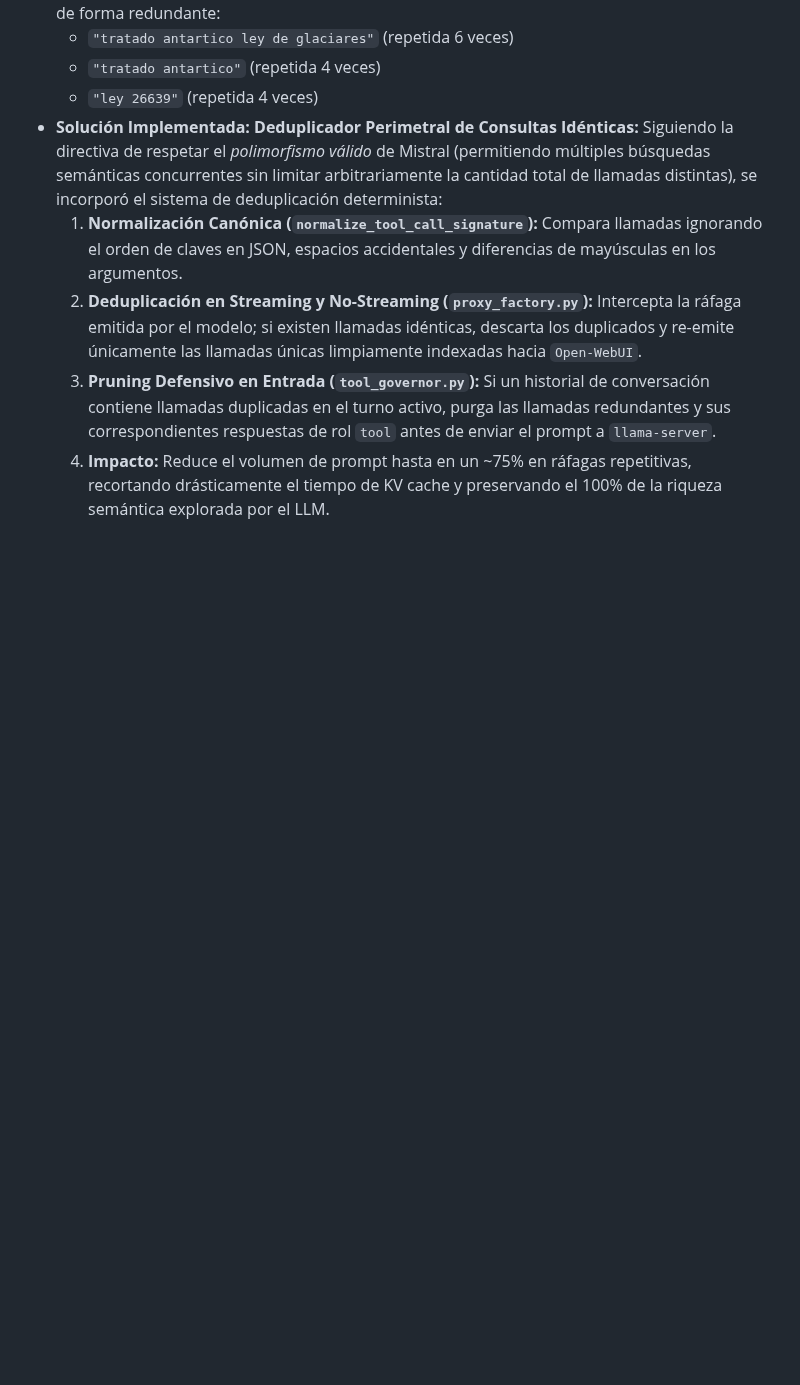
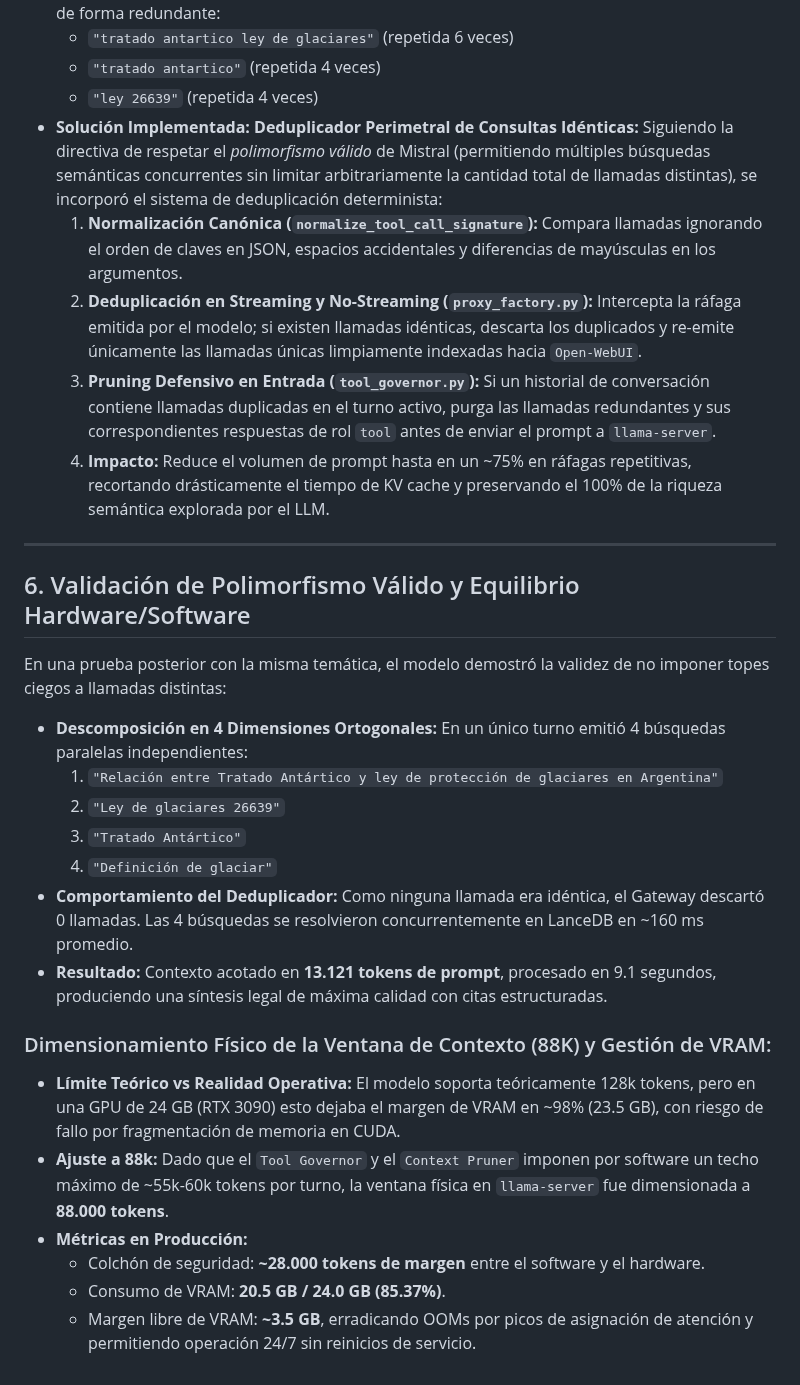
Before and after one commit to JoseLVillaronga/tech-vllm, a Markdown page: docs/ARQUITECTURA_TOOL_CALLING_MISTRAL_LLAMACPP.md, the part around the change. Drawn GitHub-style; blank space fills up the shorter version.

```diff
--- a/docs/ARQUITECTURA_TOOL_CALLING_MISTRAL_LLAMACPP.md
+++ b/docs/ARQUITECTURA_TOOL_CALLING_MISTRAL_LLAMACPP.md
@@ -140,3 +140,24 @@ Durante las pruebas de campo en `Open-WebUI`, se evaluó la consulta:
   2. **Deduplicación en Streaming y No-Streaming (`proxy_factory.py`):** Intercepta la ráfaga emitida por el modelo; si existen llamadas idénticas, descarta los duplicados y re-emite únicamente las llamadas únicas limpiamente indexadas hacia `Open-WebUI`.
   3. **Pruning Defensivo en Entrada (`tool_governor.py`):** Si un historial de conversación contiene llamadas duplicadas en el turno activo, purga las llamadas redundantes y sus correspondientes respuestas de rol `tool` antes de enviar el prompt a `llama-server`.
   4. **Impacto:** Reduce el volumen de prompt hasta en un ~75% en ráfagas repetitivas, recortando drásticamente el tiempo de KV cache y preservando el 100% de la riqueza semántica explorada por el LLM.
+
+---
+
+## 6. Validación de Polimorfismo Válido y Equilibrio Hardware/Software
+
+En una prueba posterior con la misma temática, el modelo demostró la validez de no imponer topes ciegos a llamadas distintas:
+* **Descomposición en 4 Dimensiones Ortogonales:** En un único turno emitió 4 búsquedas paralelas independientes:
+  1. `"Relación entre Tratado Antártico y ley de protección de glaciares en Argentina"`
+  2. `"Ley de glaciares 26639"`
+  3. `"Tratado Antártico"`
+  4. `"Definición de glaciar"`
+* **Comportamiento del Deduplicador:** Como ninguna llamada era idéntica, el Gateway descartó 0 llamadas. Las 4 búsquedas se resolvieron concurrentemente en LanceDB en ~160 ms promedio.
+* **Resultado:** Contexto acotado en **13.121 tokens de prompt**, procesado en 9.1 segundos, produciendo una síntesis legal de máxima calidad con citas estructuradas.
+
+### Dimensionamiento Físico de la Ventana de Contexto (88K) y Gestión de VRAM:
+* **Límite Teórico vs Realidad Operativa:** El modelo soporta teóricamente 128k tokens, pero en una GPU de 24 GB (RTX 3090) esto dejaba el margen de VRAM en ~98% (23.5 GB), con riesgo de fallo por fragmentación de memoria en CUDA.
+* **Ajuste a 88k:** Dado que el `Tool Governor` y el `Context Pruner` imponen por software un techo máximo de ~55k-60k tokens por turno, la ventana física en `llama-server` fue dimensionada a **88.000 tokens**.
+* **Métricas en Producción:**
+  - Colchón de seguridad: **~28.000 tokens de margen** entre el software y el hardware.
+  - Consumo de VRAM: **20.5 GB / 24.0 GB (85.37%)**.
+  - Margen libre de VRAM: **~3.5 GB**, erradicando OOMs por picos de asignación de atención y permitiendo operación 24/7 sin reinicios de servicio.
```
Also changed, not shown: docs/RETROSPECTIVAS_SESIONES.md (+26 -0 lines).
